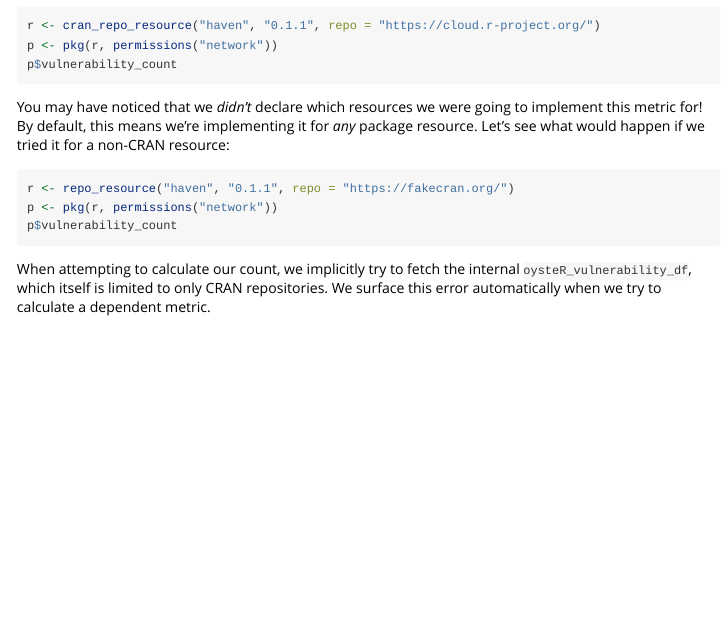
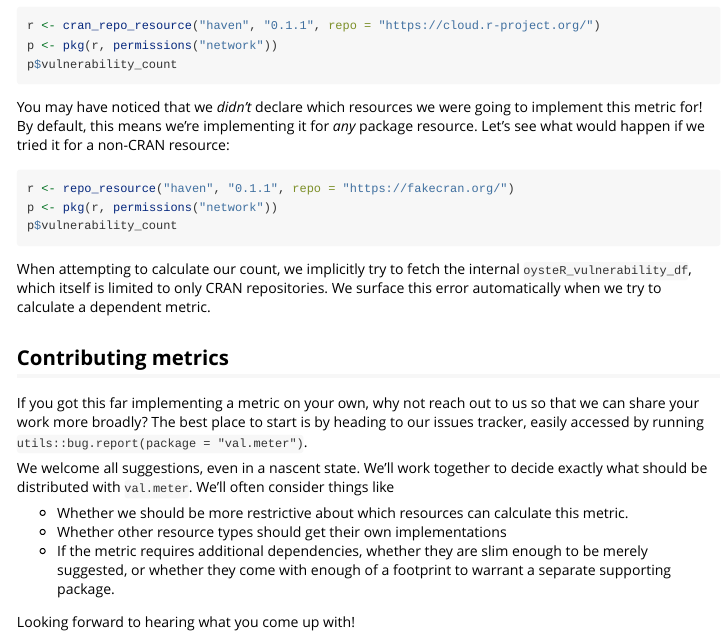
Before and after one commit to pharmaR/val.meter, an R Markdown document (vignettes/adding-metric.Rmd): the page in a window 1100 px wide, from 4760 px down. Rendered offline with R 4.5, knitr and Pandoc, with nearby package versions; the code chunks are not run, so their results and figures are left out.

Commit message:
chore: directory housekeeping

```diff
--- a/vignettes/adding_metric.Rmd
+++ b/vignettes/adding-metric.Rmd
@@ -2,7 +2,7 @@
 title: "Adding a Metric"
 output: rmarkdown::html_vignette
 vignette: >
-  %\VignetteIndexEntry{adding_metric}
+  %\VignetteIndexEntry{adding-metric}
   %\VignetteEngine{knitr::rmarkdown}
   %\VignetteEncoding{UTF-8}
 ---
@@ -350,4 +350,22 @@ When attempting to calculate our count, we implicitly try to fetch the internal
 `oysteR_vulnerability_df`, which itself is limited to only CRAN repositories. We
 surface this error automatically when we try to calculate a dependent metric.
 
-##
+## Contributing metrics
+
+If you got this far implementing a metric on your own, why not reach out to us
+so that we can share your work more broadly? The best place to start is by
+heading to our issues tracker, easily accessed by running
+`utils::bug.report(package = "val.meter")`.
+
+We welcome all suggestions, even in a nascent state. We'll work together to
+decide exactly what should be distributed with `val.meter`. We'll often
+consider things like
+
+- Whether we should be more restrictive about which resources can calculate
+  this metric.
+- Whether other resource types should get their own implementations
+- If the metric requires additional dependencies, whether they are slim enough
+  to be merely suggested, or whether they come with enough of a footprint to
+  warrant a separate supporting package.
+
+Looking forward to hearing what you come up with!
```
Also changed, not shown: NOTES.md (deleted, +0 -5 lines), 2 other files.
